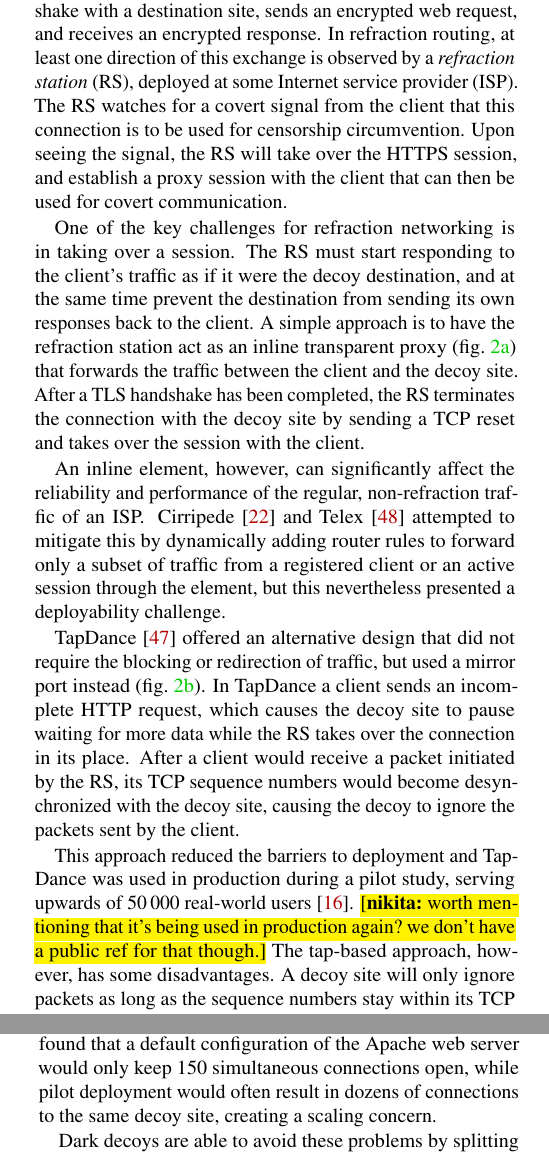
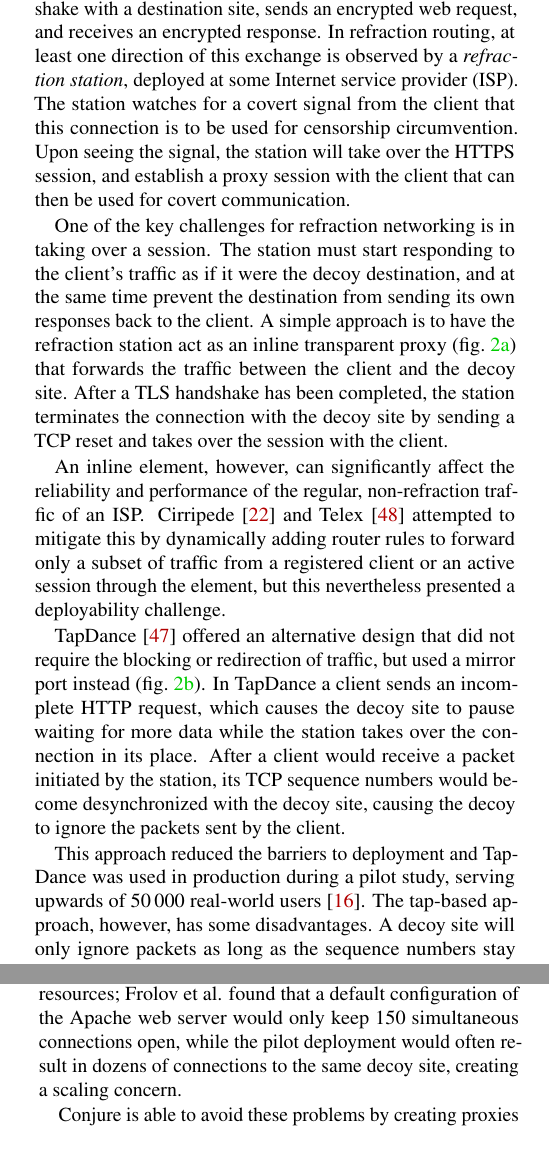
Before and after one commit to refraction-networking/conjure, a LaTeX paper (paper/paper.tex, which reads paper/background.tex): two parts of the columns of pages 2 and 3 of 13, joined at a grey line, cut so that both start at the same text. Compiled offline with pdfLaTeX; a LaTeX package or settings file that is missing is left out.

Commit message:
background pass

```diff
--- a/paper/background.tex
+++ b/paper/background.tex
@@ -5,21 +5,23 @@ client's HTTPS connection with a reachable site, also known as a decoy site. In
 a regular HTTPS session, a client establishes a TCP connection, performs a TLS
 handshake with a destination site, sends an encrypted web request, and
 receives an encrypted response. In refraction routing, at least one direction
-of this exchange is observed by a \emph{refraction station} (RS), deployed at
-some Internet service provider (ISP). The RS watches for a covert signal from
+of this exchange is observed by a \emph{refraction station}, deployed at
+some Internet service provider (ISP). The station watches for a covert signal from
 the client that this connection is to be used for censorship circumvention.
-Upon seeing the signal, the RS will take over the HTTPS session,
+Upon seeing the signal, the station will take over the HTTPS session,
 and establish a proxy session with the client that can then be used for covert
 communication.
 
 \FigEvolution
 
-One of the key challenges for refraction networking is in taking over a session. The RS must start responding to the client's traffic as if it were the decoy destination, and at the same time prevent the destination from sending its own responses back to the client. A simple approach is to have the refraction station act as an inline transparent proxy (\cref{fig:refraction-v1}) that forwards the traffic between the client and the decoy site. After a TLS handshake has been completed, the RS terminates the connection with the decoy site by sending a TCP reset and takes over the session with the client.
+One of the key challenges for refraction networking is in taking over a session. The station must start responding to the client's traffic as if it were the decoy destination, and at the same time prevent the destination from sending its own responses back to the client. A simple approach is to have the refraction station act as an inline transparent proxy (\cref{fig:refraction-v1}) that forwards the traffic between the client and the decoy site. After a TLS handshake has been completed, the station terminates the connection with the decoy site by sending a TCP reset and takes over the session with the client.
 
 An inline element, however, can significantly affect the reliability and performance of the regular, non-refraction traffic of an ISP. Cirripede~\cite{cirripede11} and Telex~\cite{telex11} attempted to mitigate this by dynamically adding router rules to forward only a subset of traffic from a registered client or an active session through the element, but this nevertheless presented a deployability challenge.
 
-TapDance~\cite{tapdance14} offered an alternative design that did not require the blocking or redirection of traffic, but used a mirror port instead (\cref{fig:tapdance}). In TapDance a client sends an incomplete HTTP request, which causes the decoy site to pause waiting for more data while the RS takes over the connection in its place. After a client would receive a packet initiated by the RS, its TCP sequence numbers would become desynchronized with the decoy site, causing the decoy to ignore the packets sent by the client.
+TapDance~\cite{tapdance14} offered an alternative design that did not require the blocking or redirection of traffic, but used a mirror port instead (\cref{fig:tapdance}). In TapDance a client sends an incomplete HTTP request, which causes the decoy site to pause waiting for more data while the station takes over the connection in its place. After a client would receive a packet initiated by the station, its TCP sequence numbers would become desynchronized with the decoy site, causing the decoy to ignore the packets sent by the client.
 
-This approach reduced the barriers to deployment and TapDance was used in production during a pilot study, serving upwards of 50\,000 real-world users~\cite{frolov2017isp}. \nikita{worth mentioning that it's being used in production again? we don't have a public ref for that though.} The tap-based approach, however, has some disadvantages. A decoy site will only ignore packets as long as the sequence numbers stay within its TCP window, and will terminate the connection after a timeout. Frolov et al.\ report that in their pilot, they eliminated roughly a third of potential decoy sites due to their measured window or timeout values being too small~\cite{frolov2017isp}. Even so, sessions that try to upload non-trivial data amounts (in excess of about 15\,KB) or last longer than the timeout value (ranging from 30--120\,s) require the user to create new refraction connections, adding overhead, complexity, and opportunities for errors. Additionally, keeping the connections to the decoy site open for tens of seconds uses up the site's resources; Frolov et al.\ found that a default configuration of the Apache web server would only keep 150 simultaneous connections open, while pilot deployment would often result in dozens of connections to the same decoy site, creating a scaling concern.
+This approach reduced the barriers to deployment and TapDance was used in production during a pilot study, serving upwards of 50\,000 real-world users~\cite{frolov2017isp}.
+%\nikita{worth mentioning that it's being used in production again? we don't have a public ref for that though.}
+The tap-based approach, however, has some disadvantages. A decoy site will only ignore packets as long as the sequence numbers stay within its TCP window, and will terminate the connection after a timeout. Frolov et al.\ report that in their pilot, they eliminated roughly a third of potential decoy sites due to their measured window or timeout values being too small~\cite{frolov2017isp}. Even so, sessions that try to upload non-trivial data amounts (in excess of about 15\,KB) or last longer than the timeout value (ranging from 20--120\,s) require the user to create new refraction connections, adding overhead, complexity, and opportunities for errors. Additionally, keeping the connections to the decoy site open for tens of seconds uses up the site's resources; Frolov et al.\ found that a default configuration of the Apache web server would only keep 150 simultaneous connections open, while the pilot deployment would often result in dozens of connections to the same decoy site, creating a scaling concern.
 
-Dark decoys are able to avoid these problems by splitting up the traffic between a registration session and a dark session \nikita{are these good terms?} (\cref{fig:dark-decoys}). The registration session is used to send a signal to the RS to let RS know that the client plans to use dark sessions and to establish a seed to be used in future communications (\cref{XXX}); the RS only passively observes this connection without any interference. The dark session connects to a dark address that is not routed to any host; the RS instead acts as a remote endpoint for the entirety of the connection, starting with the TCP handshake. This design obviates the need for taking over a session already in progress, which both simplifies the implementation and eliminates certain attacks, as we will discuss in \cref{XXX}.
+\scheme is able to avoid these problems by creating proxies at unused IP addresses, allowing the station full control over a host it has created, rather than forcing it to mimic an already existing decoy (\cref{fig:dark-decoys}).
```
Also changed, not shown: paper/paper.tex (+1 -0 lines), paper/background.tex (4 more changed lines).
